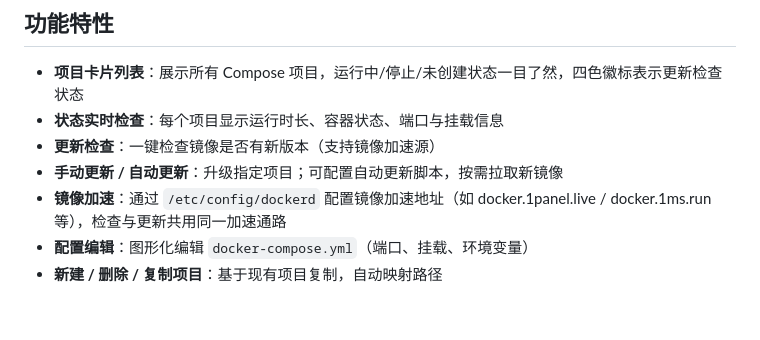
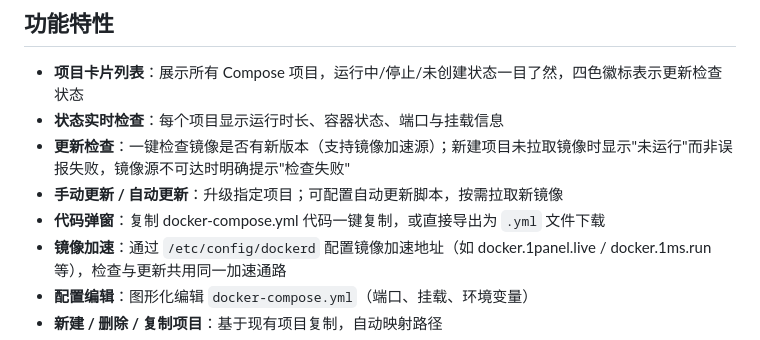
Before and after one commit to CYS-ZDD/luci-app-dockercompose, a Markdown page: README.md, the part around the change. GitHub-like rendering; blank space fills up the shorter version.

Commit message:
0.6.3: README 新增代码弹窗/更新检查语义说明

```diff
--- a/README.md
+++ b/README.md
@@ -8,8 +8,9 @@ OpenWrt / LuCI 的 Docker Compose 项目管理界面。在 LuCI 侧边栏「Dock
 
 - **项目卡片列表**：展示所有 Compose 项目，运行中/停止/未创建状态一目了然，四色徽标表示更新检查状态
 - **状态实时检查**：每个项目显示运行时长、容器状态、端口与挂载信息
-- **更新检查**：一键检查镜像是否有新版本（支持镜像加速源）
+- **更新检查**：一键检查镜像是否有新版本（支持镜像加速源）；新建项目未拉取镜像时显示"未运行"而非误报失败，镜像源不可达时明确提示"检查失败"
 - **手动更新 / 自动更新**：升级指定项目；可配置自动更新脚本，按需拉取新镜像
+- **代码弹窗**：复制 docker-compose.yml 代码一键复制，或直接导出为 `.yml` 文件下载
 - **镜像加速**：通过 `/etc/config/dockerd` 配置镜像加速地址（如 docker.1panel.live / docker.1ms.run 等），检查与更新共用同一加速通路
 - **配置编辑**：图形化编辑 `docker-compose.yml`（端口、挂载、环境变量）
 - **新建 / 删除 / 复制项目**：基于现有项目复制，自动映射路径
```
